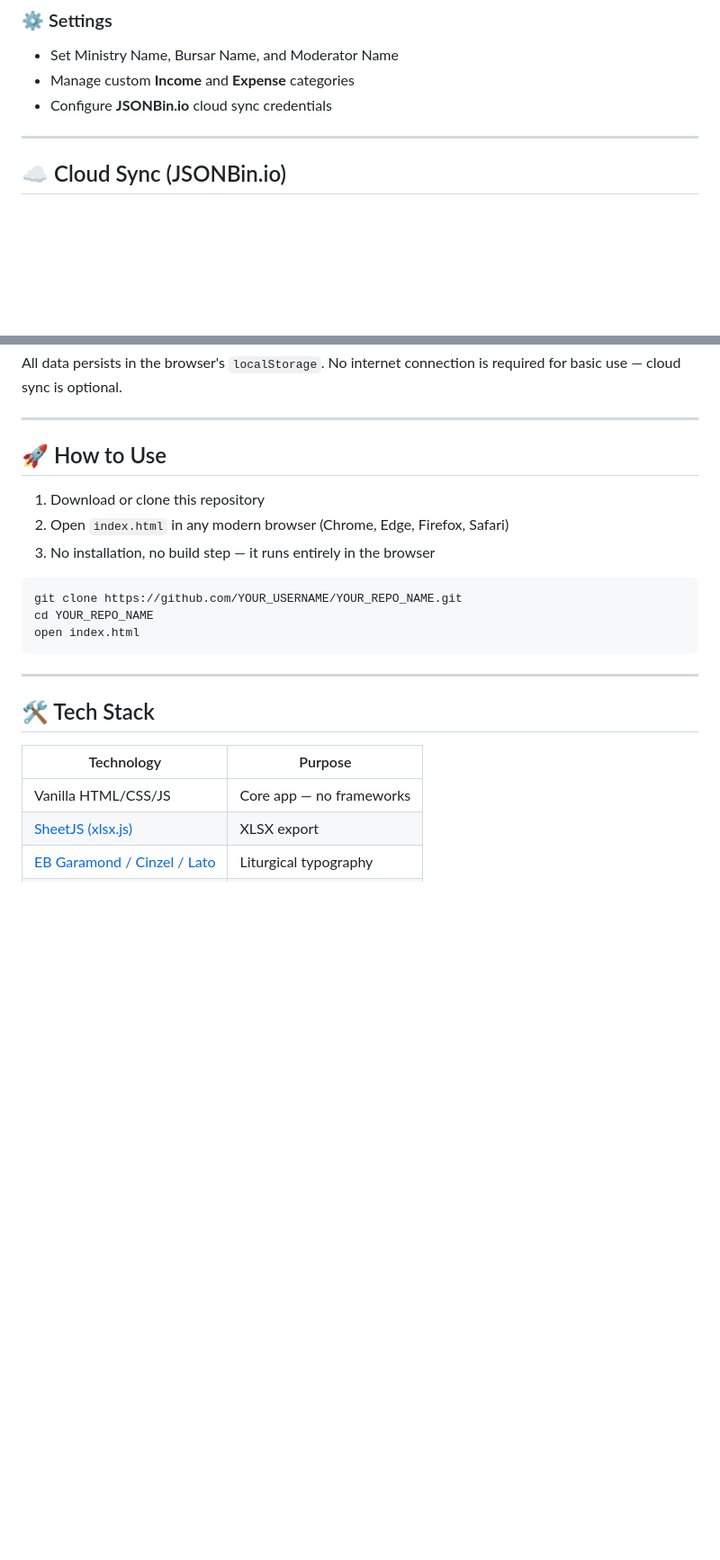
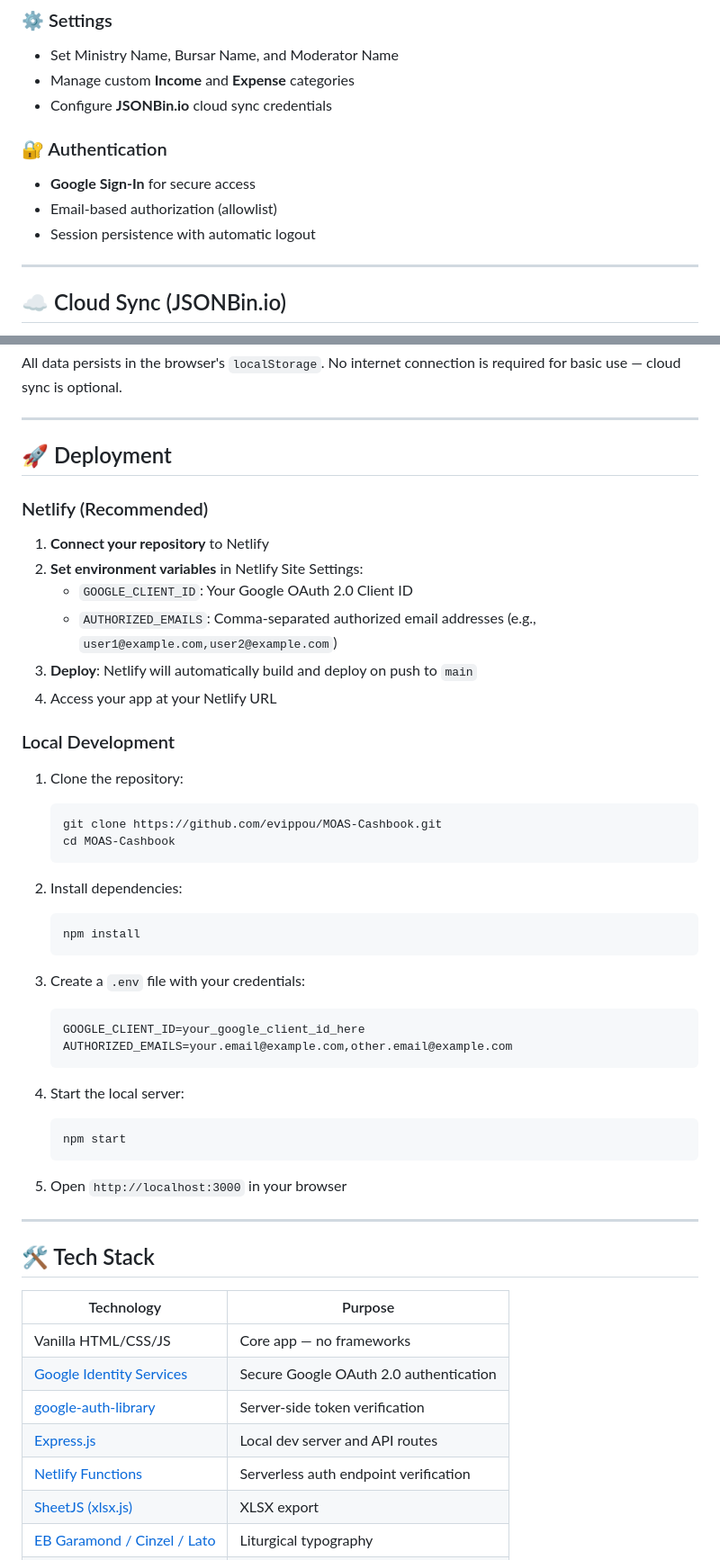
Before and after one commit to evippou/MOAS-Cashbook, a Markdown page: README.md, 2 parts joined by grey strips. Shown at 90% size. Drawn GitHub-style; blank space fills up the shorter version.

````diff
--- a/README.md
+++ b/README.md
@@ -36,6 +36,11 @@ A liturgically-styled, single-file web application for managing the financial re
 - Manage custom **Income** and **Expense** categories
 - Configure **JSONBin.io** cloud sync credentials
 
+### 🔐 Authentication
+- **Google Sign-In** for secure access
+- Email-based authorization (allowlist)
+- Session persistence with automatic logout
+
 ---
 
 ## ☁ Cloud Sync (JSONBin.io)
@@ -58,17 +63,42 @@ All data persists in the browser's `localStorage`. No internet connection is req
 
 ---
 
-## 🚀 How to Use
+## 🚀 Deployment
 
-1. Download or clone this repository
-2. Open `index.html` in any modern browser (Chrome, Edge, Firefox, Safari)
-3. No installation, no build step — it runs entirely in the browser
+### Netlify (Recommended)
 
-```
-git clone https://github.com/YOUR_USERNAME/YOUR_REPO_NAME.git
-cd YOUR_REPO_NAME
-open index.html
-```
+1. **Connect your repository** to Netlify
+2. **Set environment variables** in Netlify Site Settings:
+   - `GOOGLE_CLIENT_ID`: Your Google OAuth 2.0 Client ID
+   - `AUTHORIZED_EMAILS`: Comma-separated authorized email addresses (e.g., `user1@example.com,user2@example.com`)
+3. **Deploy**: Netlify will automatically build and deploy on push to `main`
+4. Access your app at your Netlify URL
+
+### Local Development
+
+1. Clone the repository:
+   ```bash
+   git clone https://github.com/evippou/MOAS-Cashbook.git
+   cd MOAS-Cashbook
+   ```
+
+2. Install dependencies:
+   ```bash
+   npm install
+   ```
+
+3. Create a `.env` file with your credentials:
+   ```
+   GOOGLE_CLIENT_ID=your_google_client_id_here
+   AUTHORIZED_EMAILS=your.email@example.com,other.email@example.com
+   ```
+
+4. Start the local server:
+   ```bash
+   npm start
+   ```
+
+5. Open `http://localhost:3000` in your browser
 
 ---
 
@@ -77,6 +107,10 @@ open index.html
 | Technology | Purpose |
 |---|---|
 | Vanilla HTML/CSS/JS | Core app — no frameworks |
+| [Google Identity Services](https://developers.google.com/identity) | Secure Google OAuth 2.0 authentication |
+| [google-auth-library](https://github.com/googleapis/google-auth-library-nodejs) | Server-side token verification |
+| [Express.js](https://expressjs.com/) | Local dev server and API routes |
+| [Netlify Functions](https://docs.netlify.com/functions/overview/) | Serverless auth endpoint verification |
 | [SheetJS (xlsx.js)](https://sheetjs.com/) | XLSX export |
 | [EB Garamond / Cinzel / Lato](https://fonts.google.com/) | Liturgical typography |
 | [JSONBin.io](https://jsonbin.io/) | Cloud sync & backup |
````
Also changed, not shown: other parts of README.md (+55 -6 lines).
